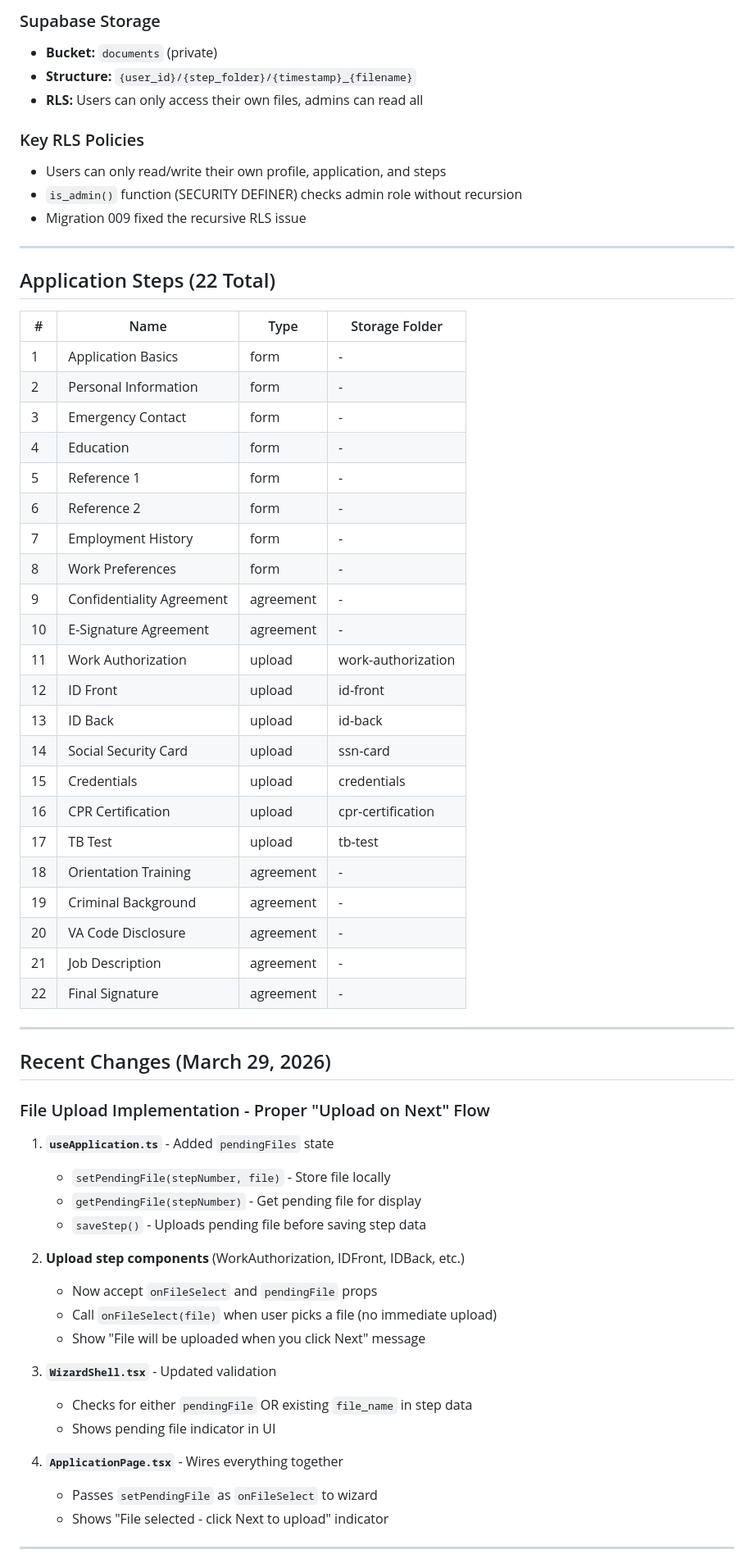
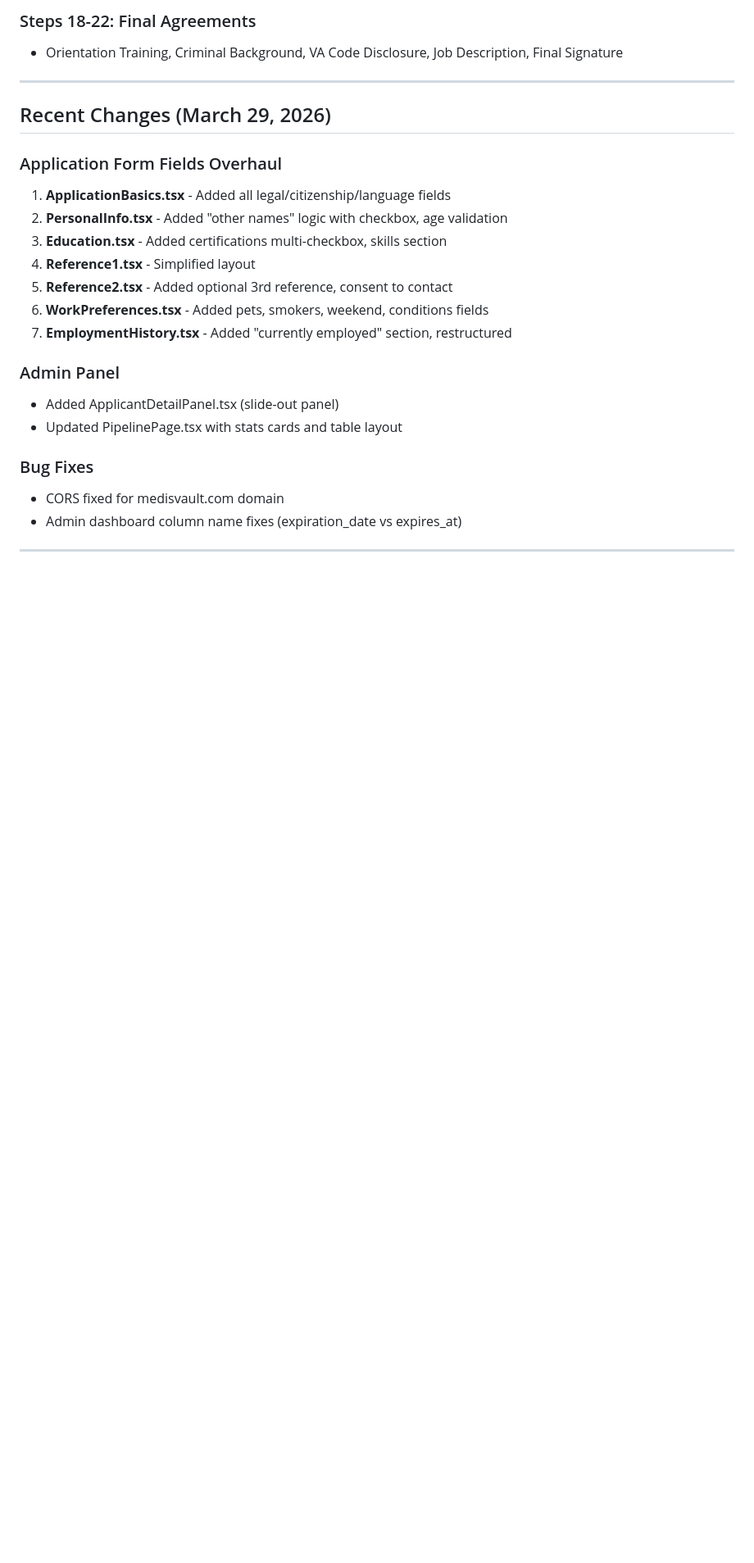
Before and after one commit to mrmicaiah/medi-vault, a Markdown page: Session/CONTEXT.md, the part around one of its changes. Shown at 82% size. GitHub-like rendering; blank space fills up the shorter version.

Commit message:
Update Session context with all application form field changes

```diff
--- a/Session/CONTEXT.md
+++ b/Session/CONTEXT.md
@@ -267,64 +207,26 @@ updated_at TIMESTAMPTZ
-### Supabase Storage
-- **Bucket:** `documents` (private)
-- **Structure:** `{user_id}/{step_folder}/{timestamp}_{filename}`
-- **RLS:** Users can only access their own files, admins can read all
-
-### Key RLS Policies
-- Users can only read/write their own profile, application, and steps
-- `is_admin()` function (SECURITY DEFINER) checks admin role without recursion
-- Migration 009 fixed the recursive RLS issue
-
----
-
-## Application Steps (22 Total)
-
-| # | Name | Type | Storage Folder |
-|---|------|------|----------------|
-| 1 | Application Basics | form | - |
-| 2 | Personal Information | form | - |
-| 3 | Emergency Contact | form | - |
-| 4 | Education | form | - |
-| 5 | Reference 1 | form | - |
-| 6 | Reference 2 | form | - |
-| 7 | Employment History | form | - |
-| 8 | Work Preferences | form | - |
-| 9 | Confidentiality Agreement | agreement | - |
-| 10 | E-Signature Agreement | agreement | - |
-| 11 | Work Authorization | upload | work-authorization |
-| 12 | ID Front | upload | id-front |
-| 13 | ID Back | upload | id-back |
-| 14 | Social Security Card | upload | ssn-card |
-| 15 | Credentials | upload | credentials |
-| 16 | CPR Certification | upload | cpr-certification |
-| 17 | TB Test | upload | tb-test |
-| 18 | Orientation Training | agreement | - |
-| 19 | Criminal Background | agreement | - |
-| 20 | VA Code Disclosure | agreement | - |
-| 21 | Job Description | agreement | - |
-| 22 | Final Signature | agreement | - |
+### Steps 18-22: Final Agreements
+- Orientation Training, Criminal Background, VA Code Disclosure, Job Description, Final Signature
 
 ---
 
 ## Recent Changes (March 29, 2026)
 
-### File Upload Implementation - Proper "Upload on Next" Flow
-1. **`useApplication.ts`** - Added `pendingFiles` state
-   - `setPendingFile(stepNumber, file)` - Store file locally
-   - `getPendingFile(stepNumber)` - Get pending file for display
-   - `saveStep()` - Uploads pending file before saving step data
+### Application Form Fields Overhaul
+1. **ApplicationBasics.tsx** - Added all legal/citizenship/language fields
+2. **PersonalInfo.tsx** - Added "other names" logic with checkbox, age validation
+3. **Education.tsx** - Added certifications multi-checkbox, skills section
+4. **Reference1.tsx** - Simplified layout
+5. **Reference2.tsx** - Added optional 3rd reference, consent to contact
+6. **WorkPreferences.tsx** - Added pets, smokers, weekend, conditions fields
+7. **EmploymentHistory.tsx** - Added "currently employed" section, restructured
 
-2. **Upload step components** (WorkAuthorization, IDFront, IDBack, etc.)
-   - Now accept `onFileSelect` and `pendingFile` props
-   - Call `onFileSelect(file)` when user picks a file (no immediate upload)
-   - Show "File will be uploaded when you click Next" message
+### Admin Panel
+- Added ApplicantDetailPanel.tsx (slide-out panel)
+- Updated PipelinePage.tsx with stats cards and table layout
 
-3. **`WizardShell.tsx`** - Updated validation
-   - Checks for either `pendingFile` OR existing `file_name` in step data
-   - Shows pending file indicator in UI
-
-4. **`ApplicationPage.tsx`** - Wires everything together
-   - Passes `setPendingFile` as `onFileSelect` to wizard
-   - Shows "File selected - click Next to upload" indicator
+### Bug Fixes
+- CORS fixed for medisvault.com domain
+- Admin dashboard column name fixes (expiration_date vs expires_at)
 
 ---
 
```
Also changed, not shown: other parts of Session/CONTEXT.md (+107 -171 lines).
